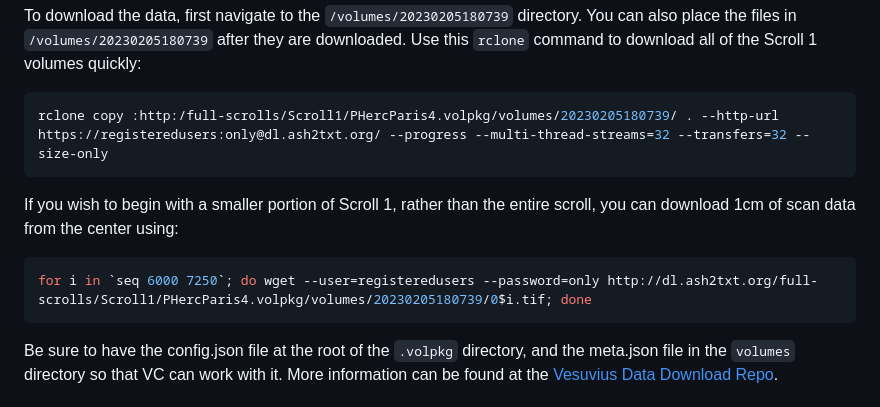
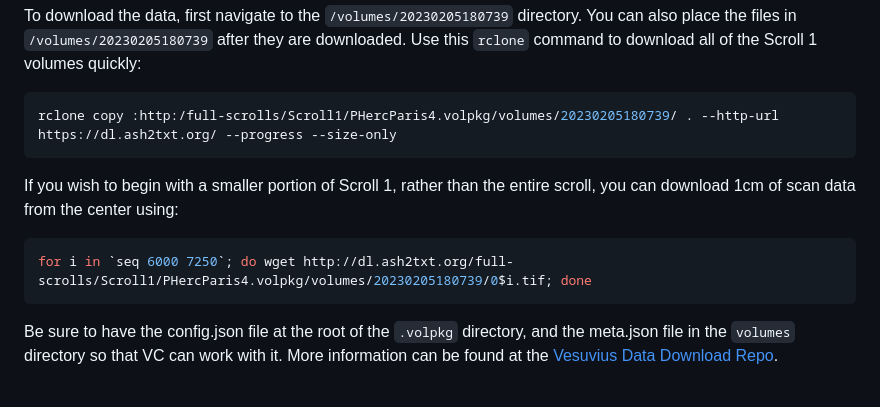
Before and after one commit to tomhsiao1260/villa, a Markdown page: scrollprize-website/docs/06_tutorial3.md, the part around the change. GitHub-like rendering.

Commit message:
Update URLs

````diff
--- a/scrollprize-website/docs/06_tutorial3.md
+++ b/scrollprize-website/docs/06_tutorial3.md
@@ -253,12 +253,12 @@ To download the data, first navigate to the `/volumes/20230205180739` directory.
 Use this `rclone` command to download all of the Scroll 1 volumes quickly:
 
 ```bash
-rclone copy :http:/full-scrolls/Scroll1/PHercParis4.volpkg/volumes/20230205180739/ . --http-url https://registeredusers:only@dl.ash2txt.org/ --progress --multi-thread-streams=32 --transfers=32 --size-only
+rclone copy :http:/full-scrolls/Scroll1/PHercParis4.volpkg/volumes/20230205180739/ . --http-url https://dl.ash2txt.org/ --progress --size-only
 ```
 If you wish to begin with a smaller portion of Scroll 1, rather than the entire scroll, you can download 1cm of scan data from the center using:
 
 ```bash
-for i in `seq 6000 7250`; do wget --user=registeredusers --password=only http://dl.ash2txt.org/full-scrolls/Scroll1/PHercParis4.volpkg/volumes/20230205180739/0$i.tif; done
+for i in `seq 6000 7250`; do wget http://dl.ash2txt.org/full-scrolls/Scroll1/PHercParis4.volpkg/volumes/20230205180739/0$i.tif; done
 ```
 
 Be sure to have the config.json file at the root of the `.volpkg` directory, and the meta.json file in the `volumes` directory so that VC can work with it.
````
